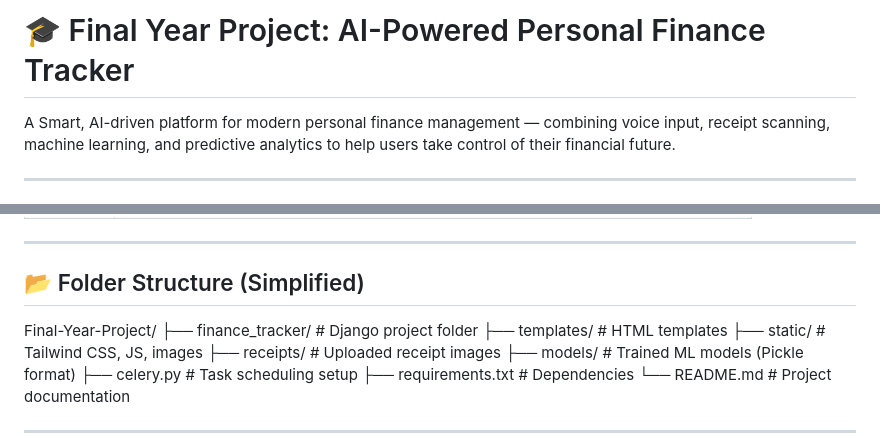
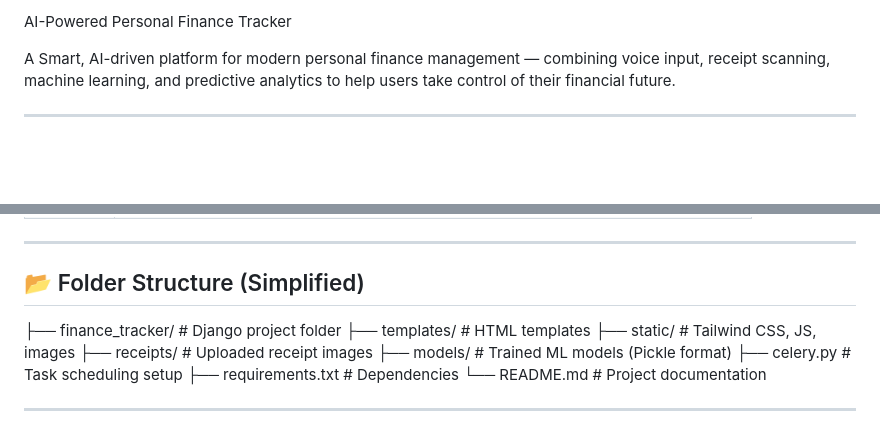
Before and after one commit to prathammehriya/AI-BASED-FINANCE-TRACKER, a Markdown page: README.md, 2 parts joined by grey strips. GitHub-like rendering; blank space fills up the shorter version.

```diff
--- a/README.md
+++ b/README.md
@@ -1,4 +1,4 @@
-# 🎓 Final Year Project: AI-Powered Personal Finance Tracker
+AI-Powered Personal Finance Tracker
 
 A Smart, AI-driven platform for modern personal finance management — combining voice input, receipt scanning, machine learning, and predictive analytics to help users take control of their financial future.
 
@@ -41,7 +41,6 @@ Key modules include **Group Expense Management** for shared finances, and **Cele
 
 ## 📂 Folder Structure (Simplified)
 
-Final-Year-Project/
 ├── finance_tracker/ # Django project folder
 ├── templates/ # HTML templates
 ├── static/ # Tailwind CSS, JS, images
```
